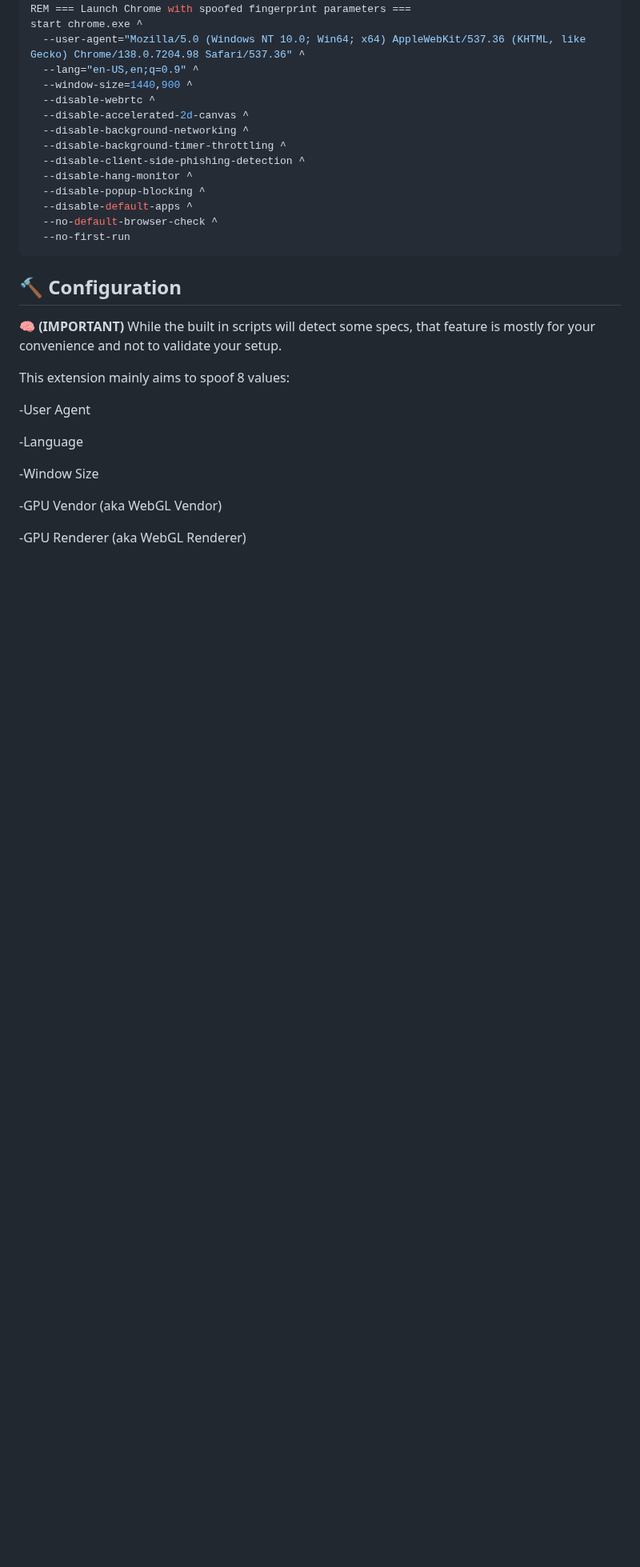
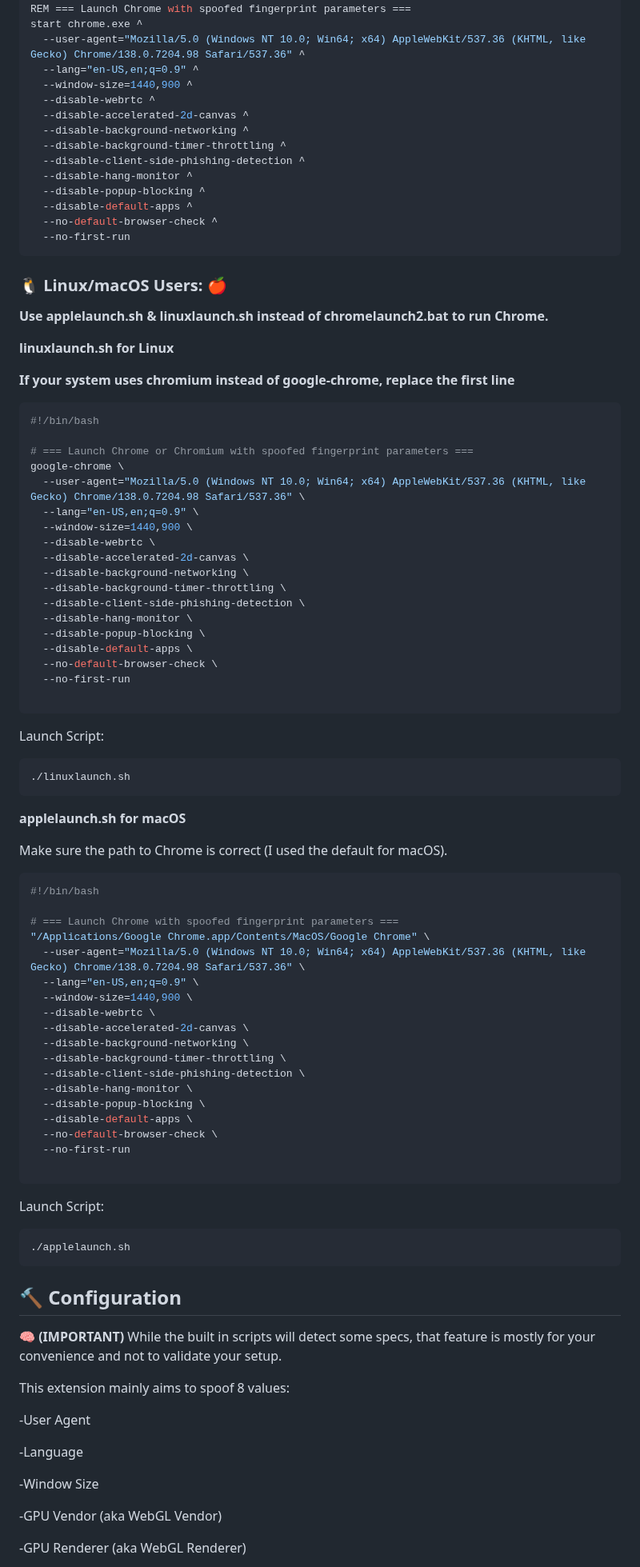
Before and after one commit to Nathaniel-Coulter/Obscura-Canvas-Uniformity, a Markdown page: README.md, the part around the change. Shown at 80% size. GitHub-like rendering; blank space fills up the shorter version.

````diff
--- a/README.md
+++ b/README.md
@@ -109,6 +109,67 @@ start chrome.exe ^
   --no-default-browser-check ^
   --no-first-run
 ```
+
+### 🐧 Linux/macOS Users: 🍎
+**Use applelaunch.sh & linuxlaunch.sh instead of chromelaunch2.bat to run Chrome.**
+
+
+**linuxlaunch.sh for Linux**
+
+**If your system uses chromium instead of google-chrome, replace the first line**
+``` r
+#!/bin/bash
+
+# === Launch Chrome or Chromium with spoofed fingerprint parameters ===
+google-chrome \
+  --user-agent="Mozilla/5.0 (Windows NT 10.0; Win64; x64) AppleWebKit/537.36 (KHTML, like Gecko) Chrome/138.0.7204.98 Safari/537.36" \
+  --lang="en-US,en;q=0.9" \
+  --window-size=1440,900 \
+  --disable-webrtc \
+  --disable-accelerated-2d-canvas \
+  --disable-background-networking \
+  --disable-background-timer-throttling \
+  --disable-client-side-phishing-detection \
+  --disable-hang-monitor \
+  --disable-popup-blocking \
+  --disable-default-apps \
+  --no-default-browser-check \
+  --no-first-run
+
+```
+Launch Script:
+```bash
+./linuxlaunch.sh
+```
+
+**applelaunch.sh for macOS**
+
+Make sure the path to Chrome is correct (I used the default for macOS).
+``` r
+#!/bin/bash
+
+# === Launch Chrome with spoofed fingerprint parameters ===
+"/Applications/Google Chrome.app/Contents/MacOS/Google Chrome" \
+  --user-agent="Mozilla/5.0 (Windows NT 10.0; Win64; x64) AppleWebKit/537.36 (KHTML, like Gecko) Chrome/138.0.7204.98 Safari/537.36" \
+  --lang="en-US,en;q=0.9" \
+  --window-size=1440,900 \
+  --disable-webrtc \
+  --disable-accelerated-2d-canvas \
+  --disable-background-networking \
+  --disable-background-timer-throttling \
+  --disable-client-side-phishing-detection \
+  --disable-hang-monitor \
+  --disable-popup-blocking \
+  --disable-default-apps \
+  --no-default-browser-check \
+  --no-first-run
+
+```
+Launch Script:
+```bash
+./applelaunch.sh
+```
+
 
 ## 🔨 Configuration
 
````
